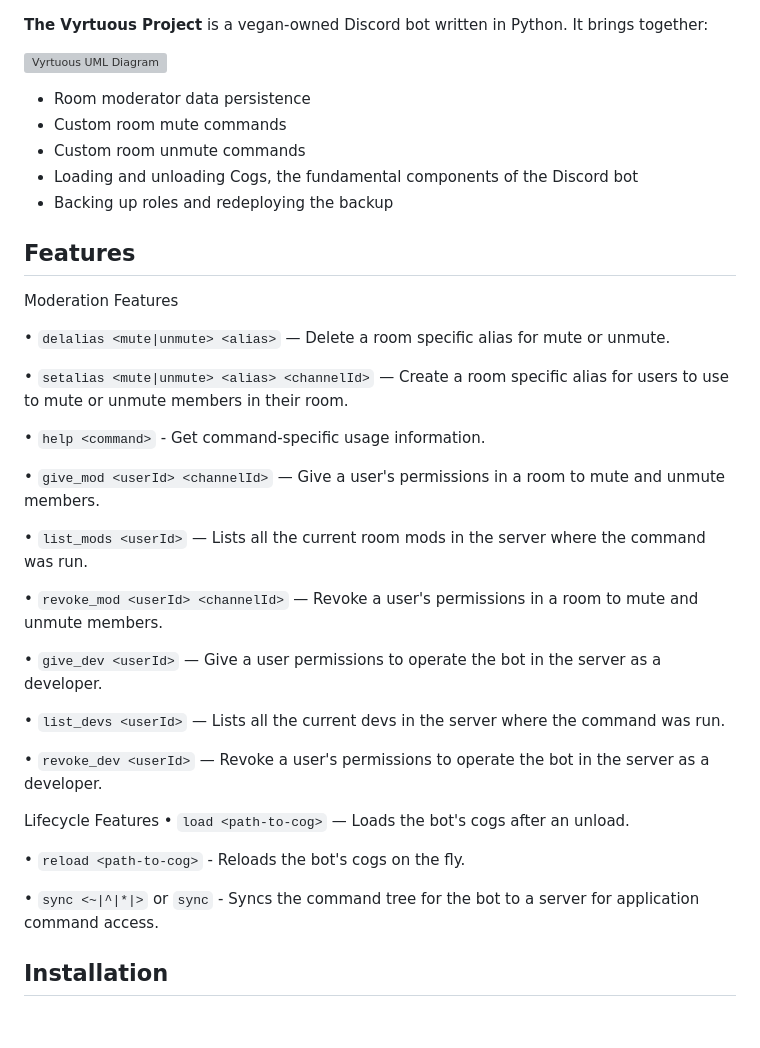
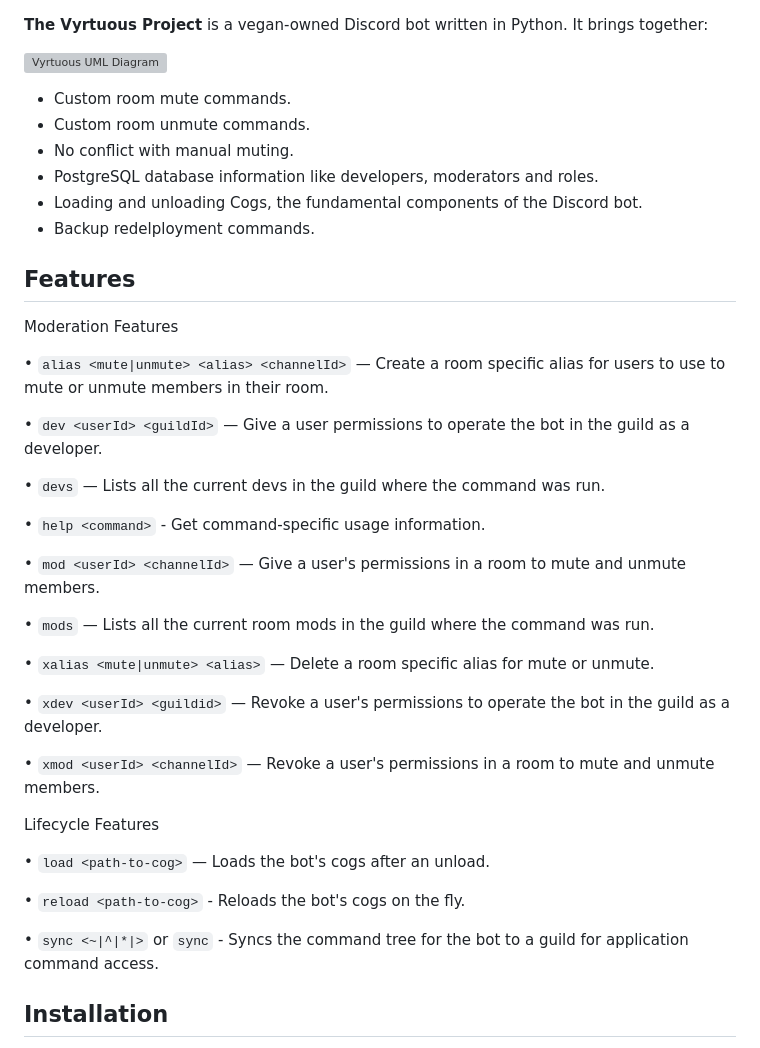
Before and after one commit to brandongrahamcobb/Vyrtuous, a Markdown page: README.md, the part around one of its changes. GitHub-like rendering; blank space fills up the shorter version; grey boxes are pictures that could not be loaded.

```diff
--- a/README.md
+++ b/README.md
@@ -2,40 +2,43 @@
 
 ![Vyrtuous UML Diagram](resources/pictures/VyrtuousUML.svg)
 
-* Room moderator data persistence
-* Custom room mute commands
-* Custom room unmute commands
-* Loading and unloading Cogs, the fundamental components of the Discord bot
-* Backing up roles and redeploying the backup
+* Custom room mute commands.
+* Custom room unmute commands.
+* No conflict with manual muting.
+* PostgreSQL database information like developers, moderators and roles.
+* Loading and unloading Cogs, the fundamental components of the Discord bot.
+* Backup redelployment commands.
 
 ## Features
 
 Moderation Features
 
-• `delalias <mute|unmute> <alias>` — Delete a room specific alias for mute or unmute.
+• `alias <mute|unmute> <alias> <channelId>` — Create a room specific alias for users to use to mute or unmute members in their room.
 
-• `setalias <mute|unmute> <alias> <channelId>` — Create a room specific alias for users to use to mute or unmute members in their room.
+• `dev <userId> <guildId>` — Give a user permissions to operate the bot in the guild as a developer.
+
+• `devs` — Lists all the current devs in the guild where the command was run.
 
 • `help <command>` - Get command-specific usage information.
 
-• `give_mod <userId> <channelId>` — Give a user's permissions in a room to mute and unmute members.
+• `mod <userId> <channelId>` — Give a user's permissions in a room to mute and unmute members.
 
-• `list_mods <userId>` — Lists all the current room mods in the server where the command was run.
+• `mods` — Lists all the current room mods in the guild where the command was run.
 
-• `revoke_mod <userId> <channelId>` — Revoke a user's permissions in a room to mute and unmute members.
+• `xalias <mute|unmute> <alias>` — Delete a room specific alias for mute or unmute.
 
-• `give_dev <userId>` — Give a user permissions to operate the bot in the server as a developer.
+• `xdev <userId> <guildid>` — Revoke a user's permissions to operate the bot in the guild as a developer.
 
-• `list_devs <userId>` — Lists all the current devs in the server where the command was run.
+• `xmod <userId> <channelId>` — Revoke a user's permissions in a room to mute and unmute members.
 
-• `revoke_dev <userId>` — Revoke a user's permissions to operate the bot in the server as a developer.
 
 Lifecycle Features
+
 • `load <path-to-cog>` — Loads the bot's cogs after an unload.
 
 • `reload <path-to-cog>` - Reloads the bot's cogs on the fly.
 
-• `sync <~|^|*|>` or `sync` - Syncs the command tree for the bot to a server for application command access.
+• `sync <~|^|*|>` or `sync` - Syncs the command tree for the bot to a guild for application command access.
 
 ## Installation
 
```
Also changed, not shown: other parts of README.md (+25 -14 lines).
